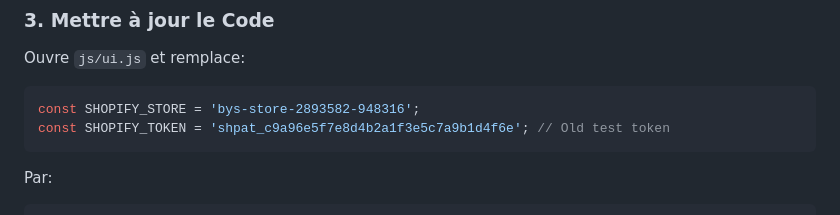
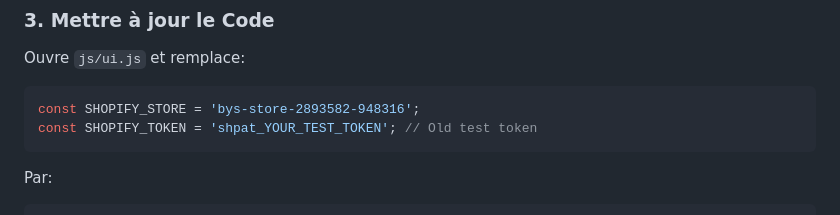
Before and after one commit to varennesmani8-coder/lumire-site, a Markdown page: DEPLOYMENT.md, the part around the change. Drawn GitHub-style.

````diff
--- a/DEPLOYMENT.md
+++ b/DEPLOYMENT.md
@@ -211,7 +211,7 @@ vercel --prod
 Ouvre `js/ui.js` et remplace:
 ```javascript
 const SHOPIFY_STORE = 'bys-store-2893582-948316';
-const SHOPIFY_TOKEN = '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'; // Old test token
+const SHOPIFY_TOKEN = 'shpat_YOUR_TEST_TOKEN'; // Old test token
 ```
 
 Par:
````
Also changed, not shown: TOKEN_RESOLUTION.md (+1 -1 lines).
